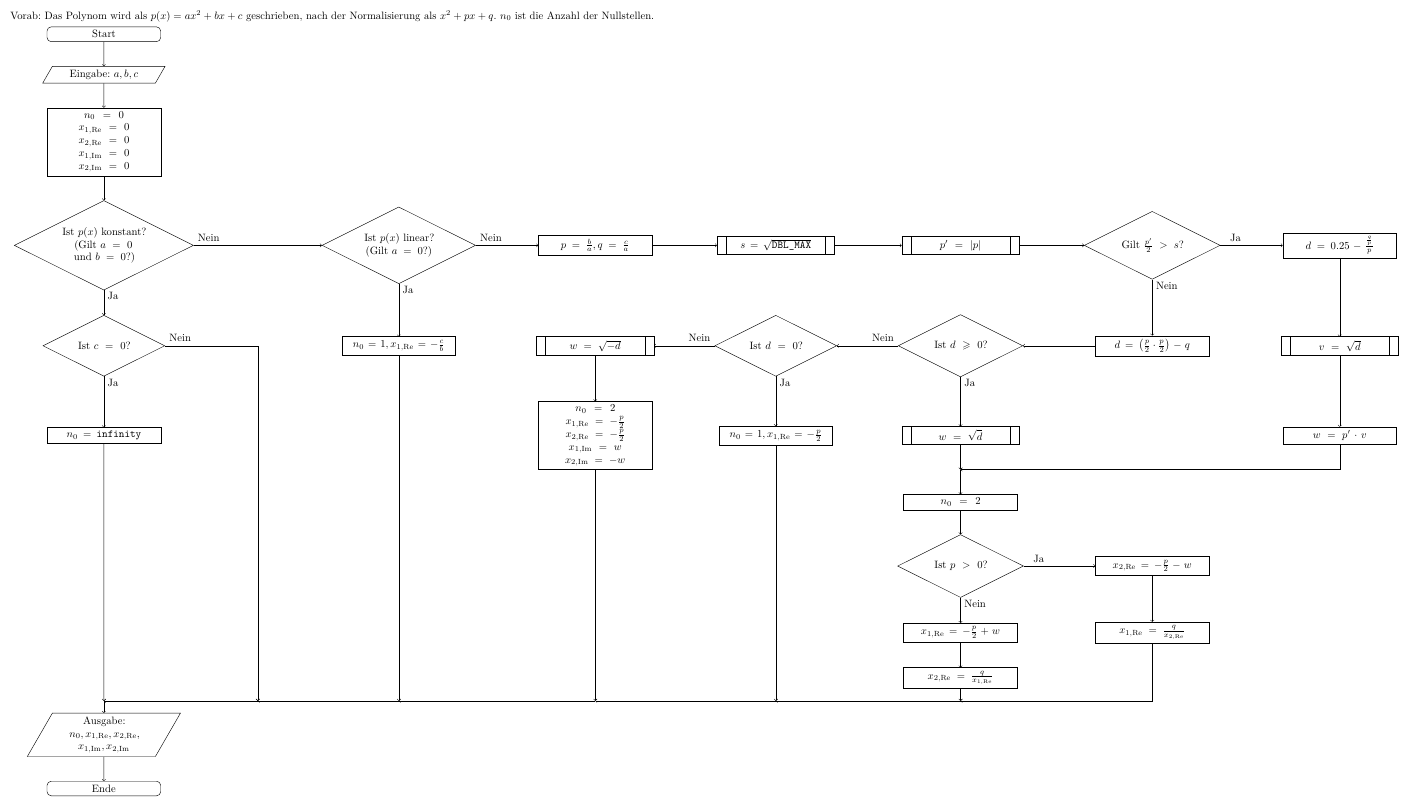
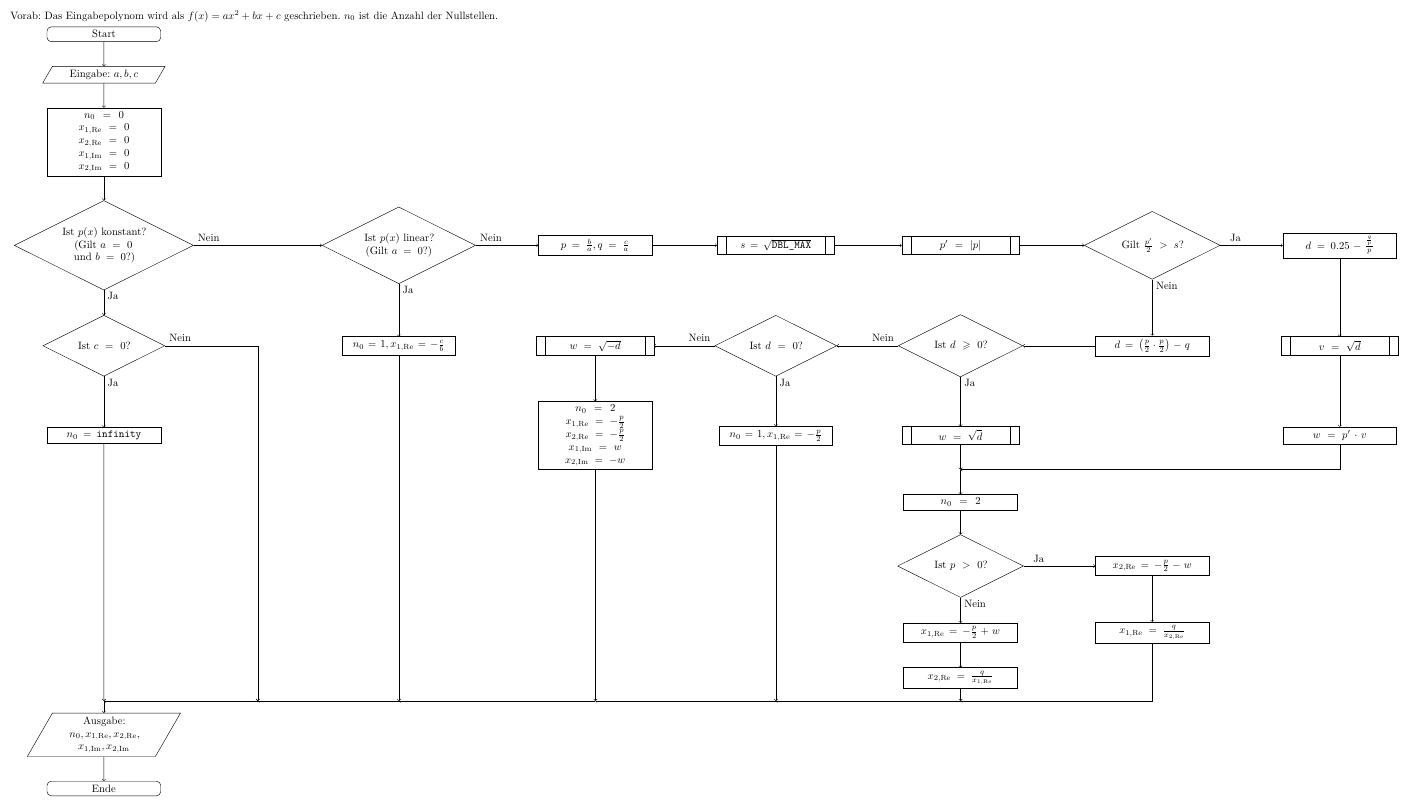
Before and after one commit to RuizhangZhou/Practical-course-in-mathematics, a LaTeX figure (src/uebung1/joshua/pap/pap.tex): the whole page. Compiled offline with XeLaTeX.

Commit message:
PAP: Change text before diagram.

```diff
--- a/src/uebung1/joshua/pap/pap.tex
+++ b/src/uebung1/joshua/pap/pap.tex
@@ -99,7 +99,7 @@
     }
 }
 \begin{document}
-    Vorab: Das Polynom wird als \(p(x) = ax^2 + bx + c\) geschrieben, nach der Normalisierung als \(x^2 + px + q\). \(n_0\) ist die Anzahl der Nullstellen. \\
+    Vorab: Das Eingabepolynom wird als \(f(x) = ax^2 + bx + c\) geschrieben. \(n_0\) ist die Anzahl der Nullstellen. \\
     \begin{tikzpicture}
         \matrix [matrix of nodes, column  sep=2cm,row  sep=8mm, align=center, nodes in empty cells] (m) {
             |[start]| {Start} & \\
```
